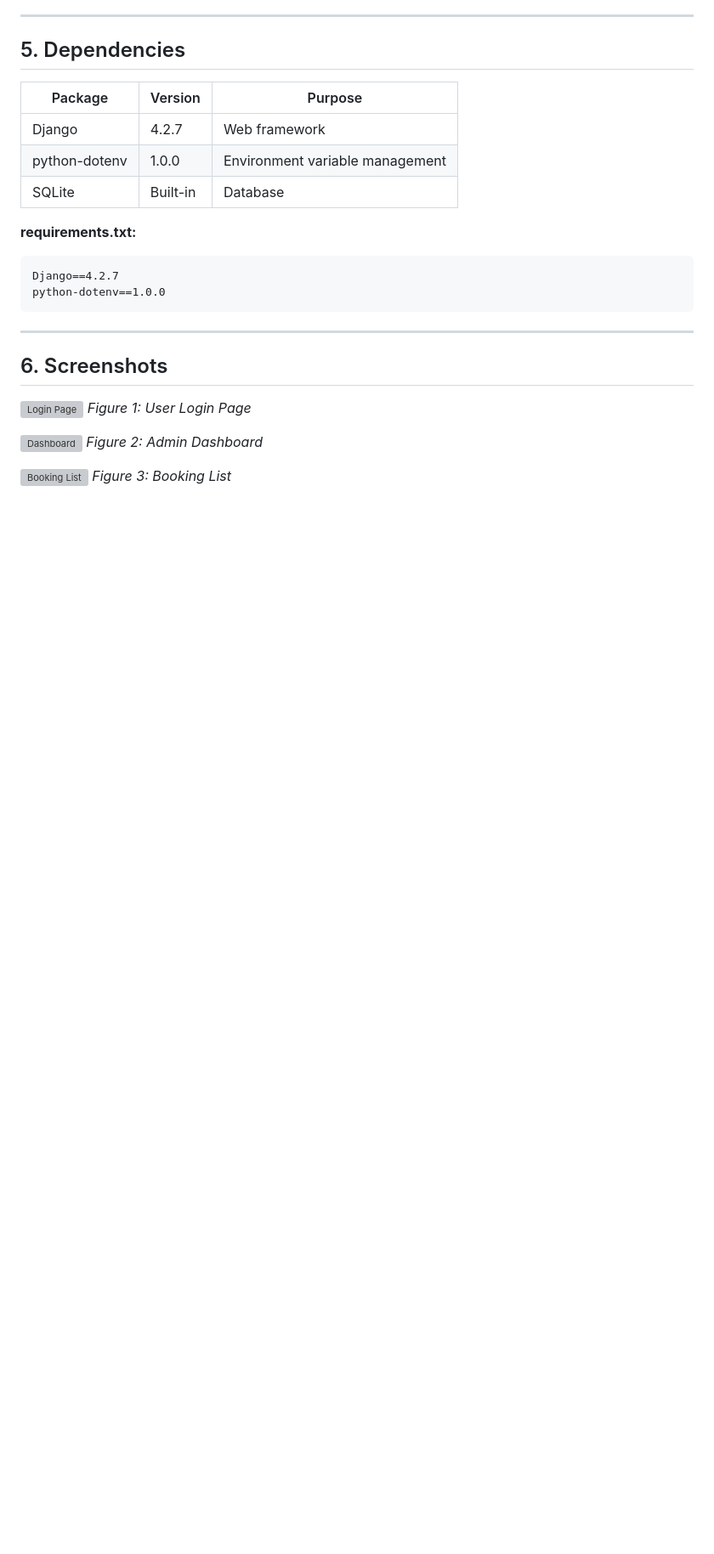
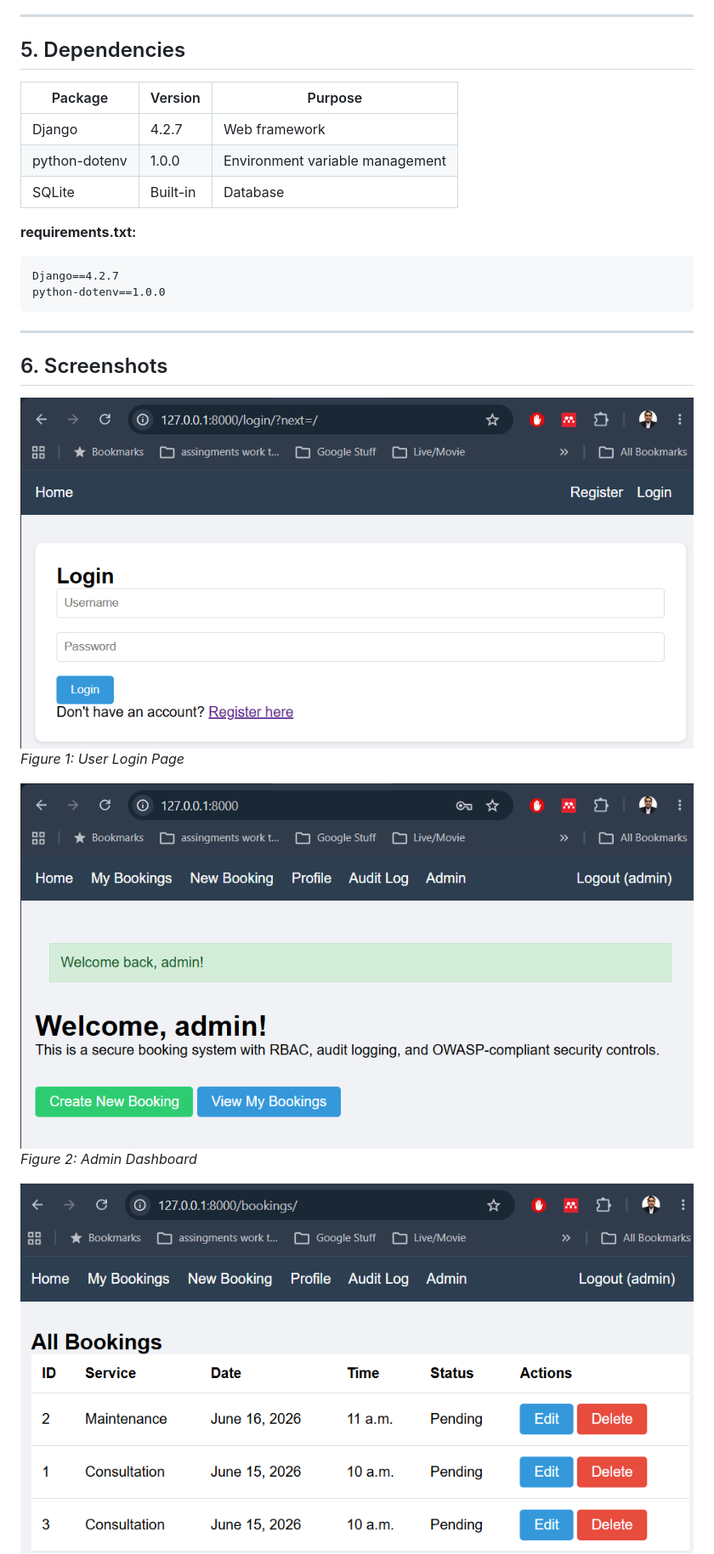
Before and after one commit to ariefzolkopli/secure-booking-system, a Markdown page: README.md, the part around one of its changes. Shown at 85% size. Drawn GitHub-style; pictures changed too: screenshots/booking_list.png (added), screenshots/dashboard.png (added), screenshots/login.png (added); blank space fills up the shorter version; grey boxes are pictures that could not be loaded.

Commit message:
Add screenshots to README

```diff
--- a/README.md
+++ b/README.md
@@ -123,12 +123,12 @@ python-dotenv==1.0.0
 
 ## 6. Screenshots
 
-![Login Page](media/image6.png)
+![Login Page](screenshots/login.png)
 *Figure 1: User Login Page*
 
-![Dashboard](media/image18.png)
+![Dashboard](screenshots/dashboard.png)
 *Figure 2: Admin Dashboard*
 
-![Booking List](media/image13.png)
+![Booking List](screenshots/booking_list.png)
 *Figure 3: Booking List*
 
```
Also changed, not shown: other parts of README.md (+1 -1 lines), screenshots/audit_log.png (added).
